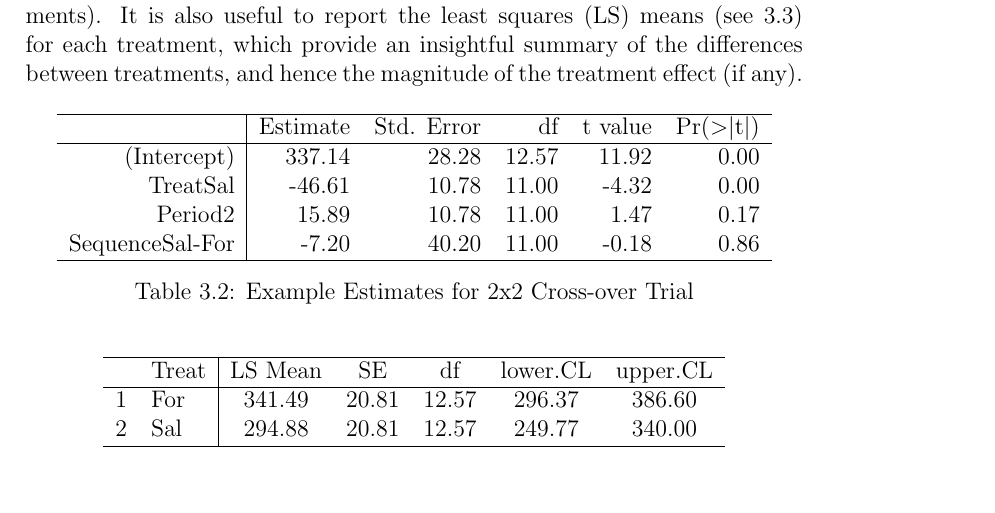
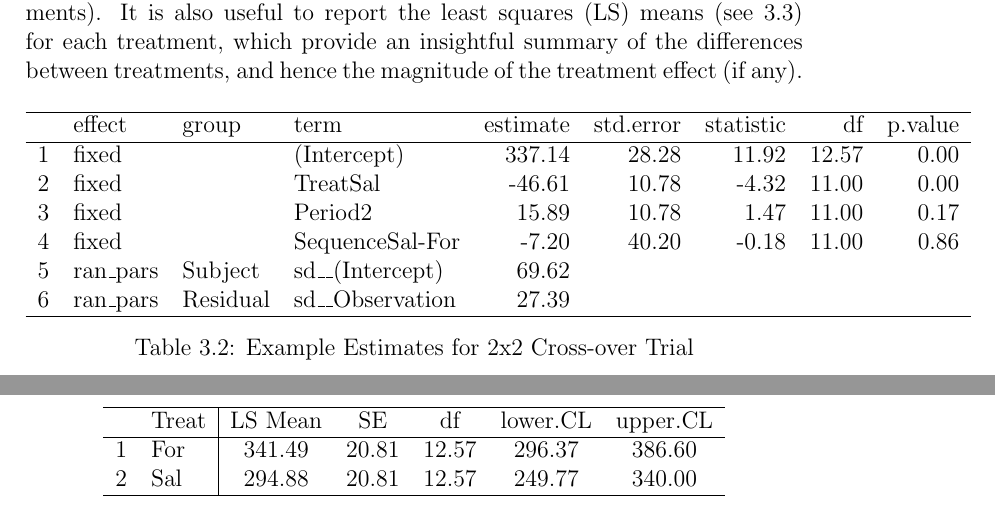
Before and after one commit to jules-collard/Analysis-of-Crossover-Trials, a LaTeX thesis (report/Report.tex, which reads report/tables/estimatesTable.tex): part of page 16 of 18 before the commit and two parts of pages 16 and 17 of 19 after it, the two joined at a grey line, cut so that both start at the same text, the shorter picture padded with empty space. Compiled offline with pdfLaTeX; a LaTeX package or settings file that is missing is left out.

```diff
--- a/report/tables/estimatesTable.tex
+++ b/report/tables/estimatesTable.tex
@@ -1,15 +1,17 @@
 % latex table generated in R 4.3.3 by xtable 1.8-4 package
-% Mon Aug  5 17:34:30 2024
+% Mon Aug  5 19:20:34 2024
 \begin{table}[ht]
 \centering
-\begin{tabular}{r|rrrrr}
+\begin{tabular}{rlllrrrrr}
   \hline
- & Estimate & Std. Error & df & t value & Pr($>$$|$t$|$) \\
+ & effect & group & term & estimate & std.error & statistic & df & p.value \\
   \hline
-(Intercept) & 337.14 & 28.28 & 12.57 & 11.92 & 0.00 \\
-  TreatSal & -46.61 & 10.78 & 11.00 & -4.32 & 0.00 \\
-  Period2 & 15.89 & 10.78 & 11.00 & 1.47 & 0.17 \\
-  SequenceSal-For & -7.20 & 40.20 & 11.00 & -0.18 & 0.86 \\
+1 & fixed &  & (Intercept) & 337.14 & 28.28 & 11.92 & 12.57 & 0.00 \\
+  2 & fixed &  & TreatSal & -46.61 & 10.78 & -4.32 & 11.00 & 0.00 \\
+  3 & fixed &  & Period2 & 15.89 & 10.78 & 1.47 & 11.00 & 0.17 \\
+  4 & fixed &  & SequenceSal-For & -7.20 & 40.20 & -0.18 & 11.00 & 0.86 \\
+  5 & ran\_pars & Subject & sd\_\_(Intercept) & 69.62 &  &  &  &  \\
+  6 & ran\_pars & Residual & sd\_\_Observation & 27.39 &  &  &  &  \\
    \hline
 \end{tabular}
 \caption{Example Estimates for 2x2 Cross-over Trial}
```
Also changed, not shown: report/figures/homoscedasticityPlot.png (added), report/figures/qqplot.png (added), 1 other file.
